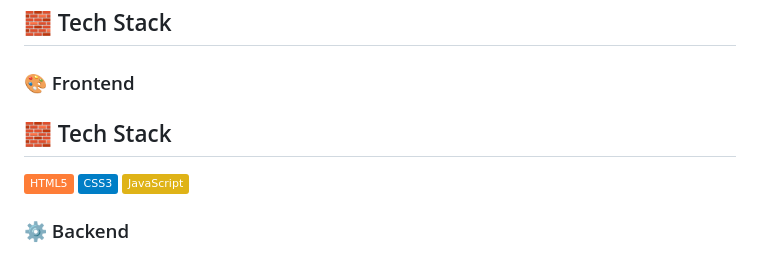
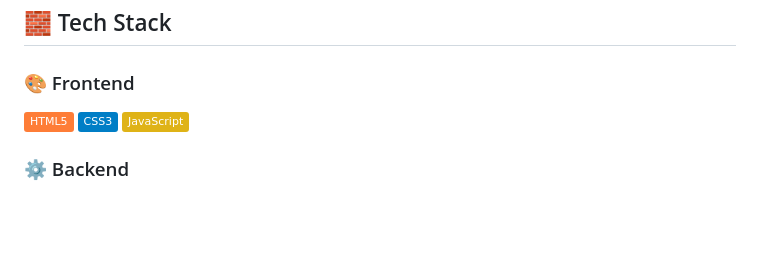
Before and after one commit to Amisha-1580/Mental_Health_Web_App, a Markdown page: README.md, the part around the change. Rendered like a GitHub page; badges without logos; blank space fills up the shorter version.

Commit message:
Project Documented

```diff
--- a/README.md
+++ b/README.md
@@ -40,7 +40,6 @@ An intelligent, user-friendly web application designed to analyze a user's menta
 ## 🧱 Tech Stack
 
 ### 🎨 Frontend
-## 🧱 Tech Stack
 
 ![HTML](https://img.shields.io/badge/HTML5-orange?logo=html5)
 ![CSS](https://img.shields.io/badge/CSS3-blue?logo=css3)
```
